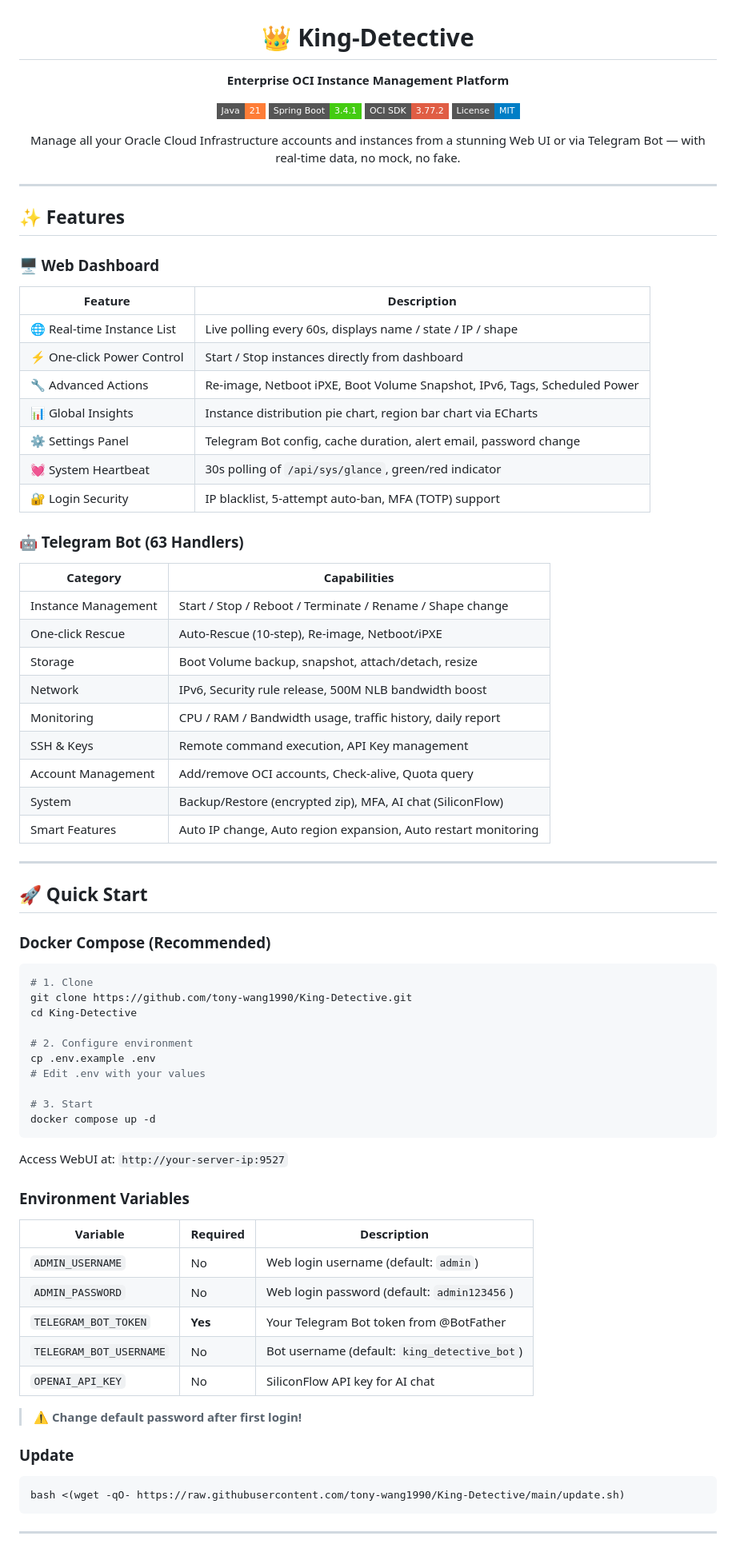
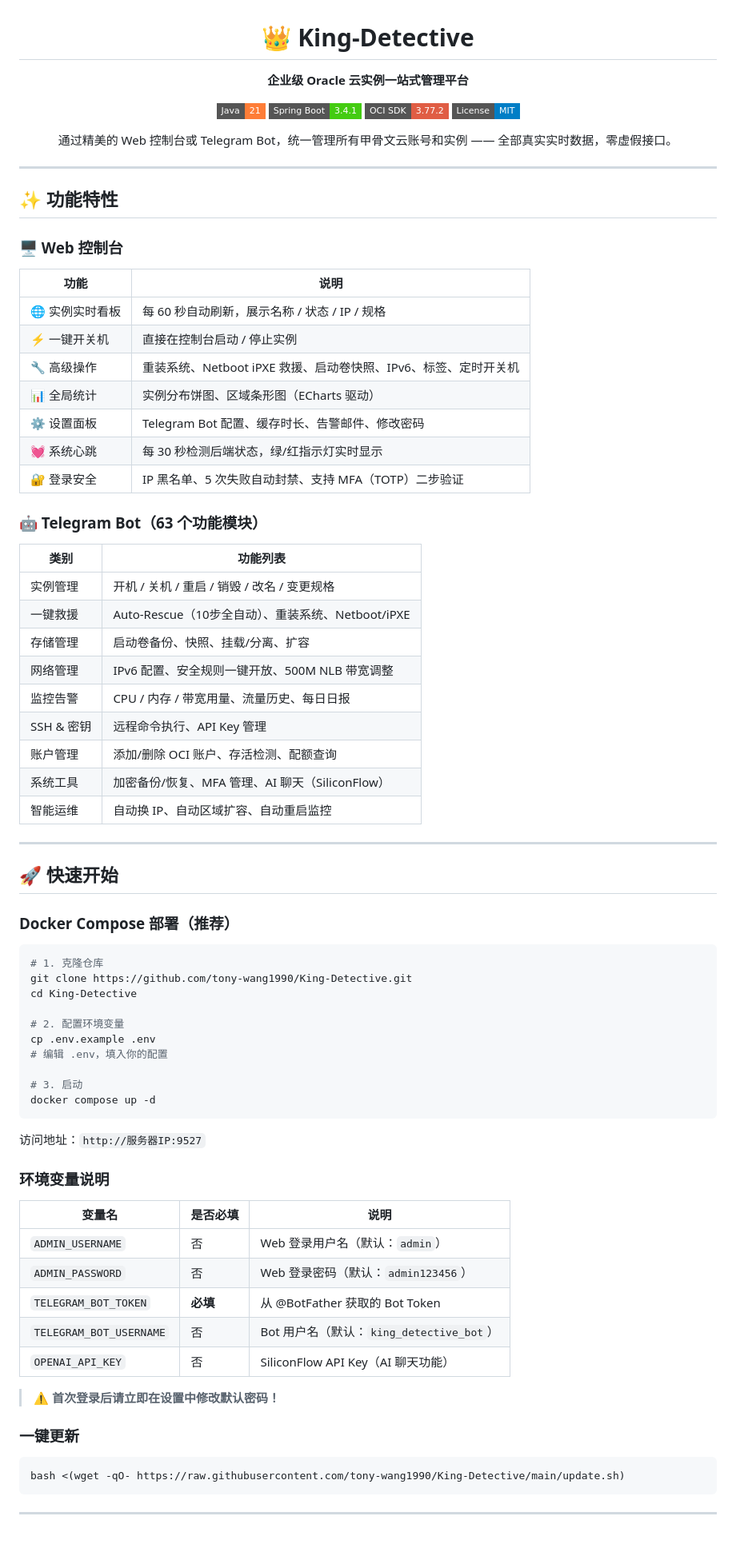
Before and after one commit to tony-wang1990/KKing-Detective, a Markdown page: README.md, the part around one of its changes. Shown at 80% size. Drawn GitHub-style; badges without logos.

Commit message:
docs: rewrite README.md in Chinese with complete feature list

````diff
--- a/README.md
+++ b/README.md
@@ -1,77 +1,79 @@
 <div align="center">
   <h1>👑 King-Detective</h1>
-  <p><strong>Enterprise OCI Instance Management Platform</strong></p>
+  <p><strong>企业级 Oracle 云实例一站式管理平台</strong></p>
   <p>
     <img src="https://img.shields.io/badge/Java-21-orange?style=flat-square&logo=openjdk" />
     <img src="https://img.shields.io/badge/Spring%20Boot-3.4.1-brightgreen?style=flat-square&logo=springboot" />
     <img src="https://img.shields.io/badge/OCI%20SDK-3.77.2-red?style=flat-square" />
     <img src="https://img.shields.io/badge/License-MIT-blue?style=flat-square" />
   </p>
-  <p>Manage all your Oracle Cloud Infrastructure accounts and instances from a stunning Web UI or via Telegram Bot — with real-time data, no mock, no fake.</p>
+  <p>通过精美的 Web 控制台或 Telegram Bot，统一管理所有甲骨文云账号和实例 —— 全部真实实时数据，零虚假接口。</p>
 </div>
 
 ---
 
-## ✨ Features
+## ✨ 功能特性
 
-### 🖥️ Web Dashboard
-| Feature | Description |
-|---------|-------------|
-| 🌐 Real-time Instance List | Live polling every 60s, displays name / state / IP / shape |
-| ⚡ One-click Power Control | Start / Stop instances directly from dashboard |
-| 🔧 Advanced Actions | Re-image, Netboot iPXE, Boot Volume Snapshot, IPv6, Tags, Scheduled Power |
-| 📊 Global Insights | Instance distribution pie chart, region bar chart via ECharts |
-| ⚙️ Settings Panel | Telegram Bot config, cache duration, alert email, password change |
-| 💓 System Heartbeat | 30s polling of `/api/sys/glance`, green/red indicator |
-| 🔐 Login Security | IP blacklist, 5-attempt auto-ban, MFA (TOTP) support |
+### 🖥️ Web 控制台
 
-### 🤖 Telegram Bot (63 Handlers)
-| Category | Capabilities |
-|----------|-------------|
-| Instance Management | Start / Stop / Reboot / Terminate / Rename / Shape change |
-| One-click Rescue | Auto-Rescue (10-step), Re-image, Netboot/iPXE |
-| Storage | Boot Volume backup, snapshot, attach/detach, resize |
-| Network | IPv6, Security rule release, 500M NLB bandwidth boost |
-| Monitoring | CPU / RAM / Bandwidth usage, traffic history, daily report |
-| SSH & Keys | Remote command execution, API Key management |
-| Account Management | Add/remove OCI accounts, Check-alive, Quota query |
-| System | Backup/Restore (encrypted zip), MFA, AI chat (SiliconFlow) |
-| Smart Features | Auto IP change, Auto region expansion, Auto restart monitoring |
+| 功能 | 说明 |
+|------|------|
+| 🌐 实例实时看板 | 每 60 秒自动刷新，展示名称 / 状态 / IP / 规格 |
+| ⚡ 一键开关机 | 直接在控制台启动 / 停止实例 |
+| 🔧 高级操作 | 重装系统、Netboot iPXE 救援、启动卷快照、IPv6、标签、定时开关机 |
+| 📊 全局统计 | 实例分布饼图、区域条形图（ECharts 驱动） |
+| ⚙️ 设置面板 | Telegram Bot 配置、缓存时长、告警邮件、修改密码 |
+| 💓 系统心跳 | 每 30 秒检测后端状态，绿/红指示灯实时显示 |
+| 🔐 登录安全 | IP 黑名单、5 次失败自动封禁、支持 MFA（TOTP）二步验证 |
+
+### 🤖 Telegram Bot（63 个功能模块）
+
+| 类别 | 功能列表 |
+|------|---------|
+| 实例管理 | 开机 / 关机 / 重启 / 销毁 / 改名 / 变更规格 |
+| 一键救援 | Auto-Rescue（10步全自动）、重装系统、Netboot/iPXE |
+| 存储管理 | 启动卷备份、快照、挂载/分离、扩容 |
+| 网络管理 | IPv6 配置、安全规则一键开放、500M NLB 带宽调整 |
+| 监控告警 | CPU / 内存 / 带宽用量、流量历史、每日日报 |
+| SSH & 密钥 | 远程命令执行、API Key 管理 |
+| 账户管理 | 添加/删除 OCI 账户、存活检测、配额查询 |
+| 系统工具 | 加密备份/恢复、MFA 管理、AI 聊天（SiliconFlow） |
+| 智能运维 | 自动换 IP、自动区域扩容、自动重启监控 |
 
 ---
 
-## 🚀 Quick Start
+## 🚀 快速开始
 
-### Docker Compose (Recommended)
+### Docker Compose 部署（推荐）
 
 ```bash
-# 1. Clone
+# 1. 克隆仓库
 git clone https://github.com/tony-wang1990/King-Detective.git
 cd King-Detective
 
-# 2. Configure environment
+# 2. 配置环境变量
 cp .env.example .env
-# Edit .env with your values
+# 编辑 .env，填入你的配置
 
-# 3. Start
+# 3. 启动
 docker compose up -d
 ```
 
-Access WebUI at: `http://your-server-ip:9527`
+访问地址：`http://服务器IP:9527`
 
-### Environment Variables
+### 环境变量说明
 
-| Variable | Required | Description |
-|----------|----------|-------------|
-| `ADMIN_USERNAME` | No | Web login username (default: `admin`) |
-| `ADMIN_PASSWORD` | No | Web login password (default: `admin123456`) |
-| `TELEGRAM_BOT_TOKEN` | **Yes** | Your Telegram Bot token from @BotFather |
-| `TELEGRAM_BOT_USERNAME` | No | Bot username (default: `king_detective_bot`) |
-| `OPENAI_API_KEY` | No | SiliconFlow API key for AI chat |
+| 变量名 | 是否必填 | 说明 |
+|--------|---------|------|
+| `ADMIN_USERNAME` | 否 | Web 登录用户名（默认：`admin`） |
+| `ADMIN_PASSWORD` | 否 | Web 登录密码（默认：`admin123456`） |
+| `TELEGRAM_BOT_TOKEN` | **必填** | 从 @BotFather 获取的 Bot Token |
+| `TELEGRAM_BOT_USERNAME` | 否 | Bot 用户名（默认：`king_detective_bot`） |
+| `OPENAI_API_KEY` | 否 | SiliconFlow API Key（AI 聊天功能） |
 
-> ⚠️ **Change default password after first login!**
+> ⚠️ **首次登录后请立即在设置中修改默认密码！**
 
-### Update
+### 一键更新
 
 ```bash
 bash <(wget -qO- https://raw.githubusercontent.com/tony-wang1990/King-Detective/main/update.sh)
````
Also changed, not shown: other parts of README.md (+46 -55 lines).
